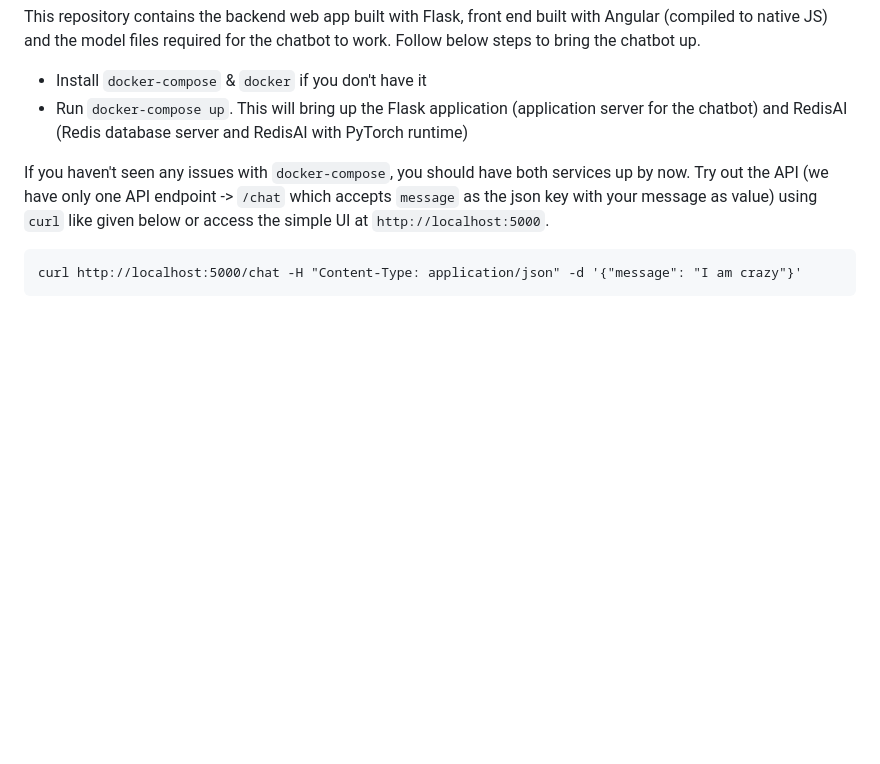
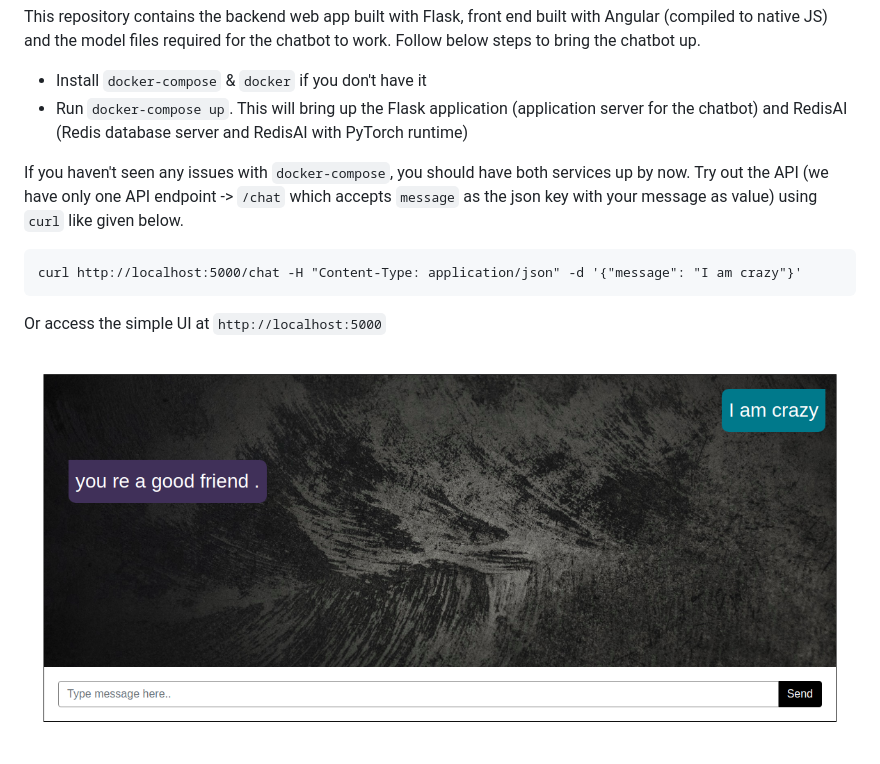
Before and after one commit to RedisAI/ChatBotDemo, a Markdown page: README.md, the part around the change. GitHub-like rendering; pictures changed too: static/screenshot.png (added); blank space fills up the shorter version.

Commit message:
readme with image

````diff
--- a/README.md
+++ b/README.md
@@ -7,8 +7,12 @@ This repository contains the backend web app built with Flask, front end built w
 - Install `docker-compose` & `docker` if you don't have it
 - Run `docker-compose up`. This will bring up the Flask application (application server for the chatbot) and RedisAI (Redis database server and RedisAI with PyTorch runtime)
 
-If you haven't seen any issues with `docker-compose`, you should have both services up by now. Try out the API (we have only one API endpoint -> `/chat` which accepts `message` as the json key with your message as value) using `curl` like given below or access the simple UI at `http://localhost:5000`.
+If you haven't seen any issues with `docker-compose`, you should have both services up by now. Try out the API (we have only one API endpoint -> `/chat` which accepts `message` as the json key with your message as value) using `curl` like given below.
 
 ```
 curl http://localhost:5000/chat -H "Content-Type: application/json" -d '{"message": "I am crazy"}'
 ```
+
+Or access the simple UI at `http://localhost:5000`
+
+![RedisAI chatbot demo with pytorch](static/screenshot.png)
````
